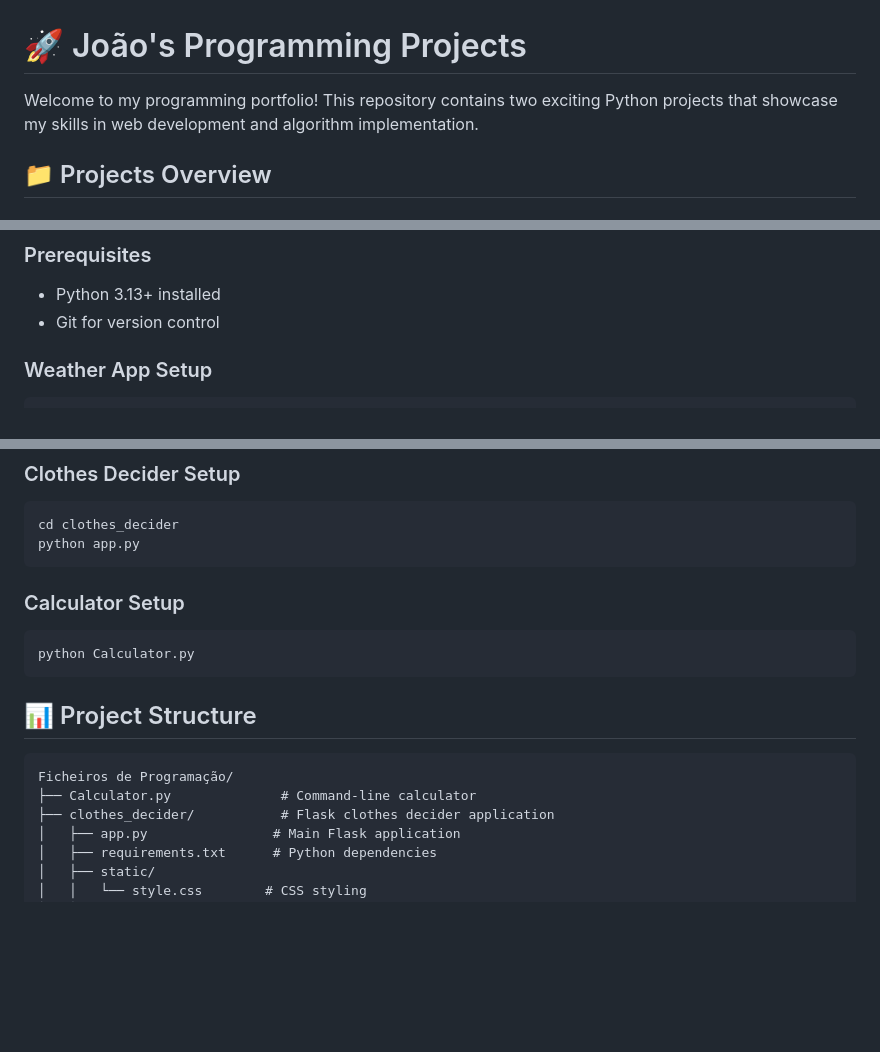
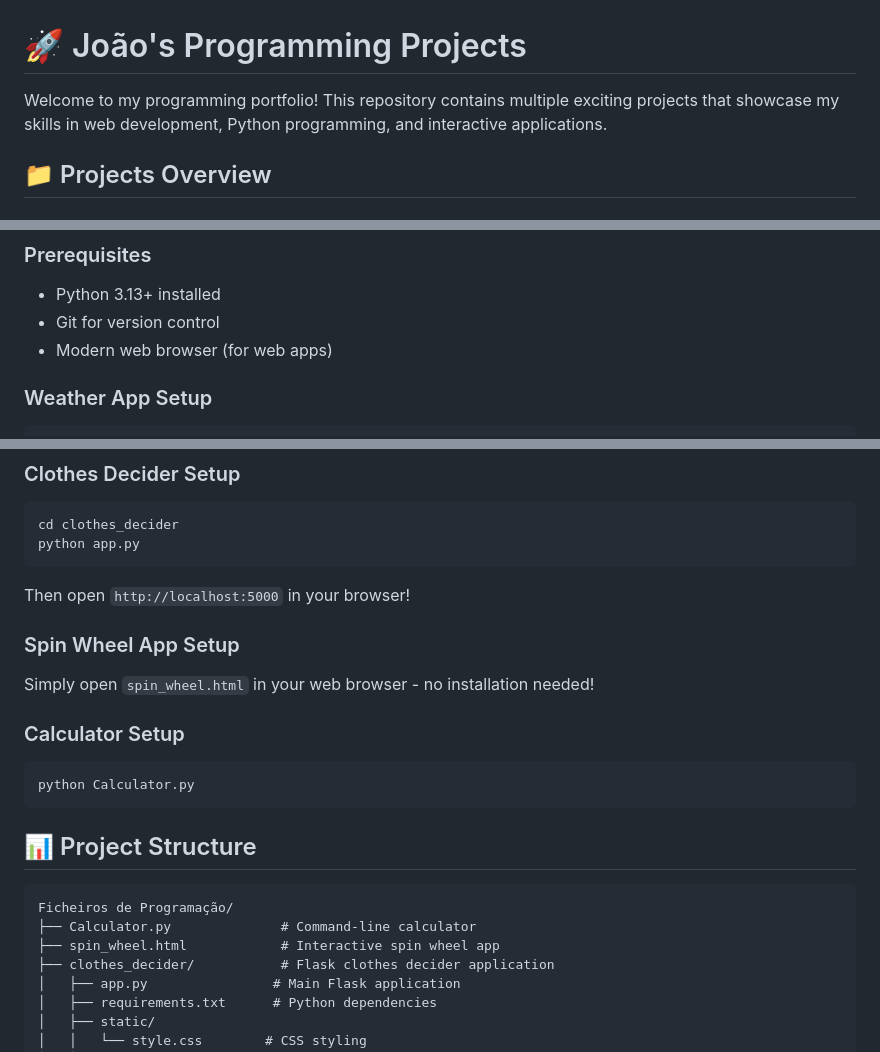
Before and after one commit to joaopedroafonso23-cmd/Ficheiros-de-Programa--o, a Markdown page: README.md, 3 parts joined by grey strips. Rendered like a GitHub page; blank space fills up the shorter version.

````diff
--- a/README.md
+++ b/README.md
@@ -1,6 +1,6 @@
 # 🚀 João's Programming Projects
 
-Welcome to my programming portfolio! This repository contains two exciting Python projects that showcase my skills in web development and algorithm implementation.
+Welcome to my programming portfolio! This repository contains multiple exciting projects that showcase my skills in web development, Python programming, and interactive applications.
 
 ## 📁 Projects Overview
 
@@ -62,6 +80,7 @@ python Calculator.py
 ### Prerequisites
 - Python 3.13+ installed
 - Git for version control
+- Modern web browser (for web apps)
 
 ### Weather App Setup
 ```bash
@@ -80,6 +99,11 @@ cd clothes_decider
 python app.py
 ```
 
+Then open `http://localhost:5000` in your browser!
+
+### Spin Wheel App Setup
+Simply open `spin_wheel.html` in your web browser - no installation needed!
+
 ### Calculator Setup
 ```bash
 python Calculator.py
@@ -90,6 +114,7 @@ python Calculator.py
 ```
 Ficheiros de Programação/
 ├── Calculator.py              # Command-line calculator
+├── spin_wheel.html            # Interactive spin wheel app
 ├── clothes_decider/           # Flask clothes decider application
 │   ├── app.py                # Main Flask application
 │   ├── requirements.txt      # Python dependencies
````
Also changed, not shown: other parts of README.md (+33 -7 lines).
